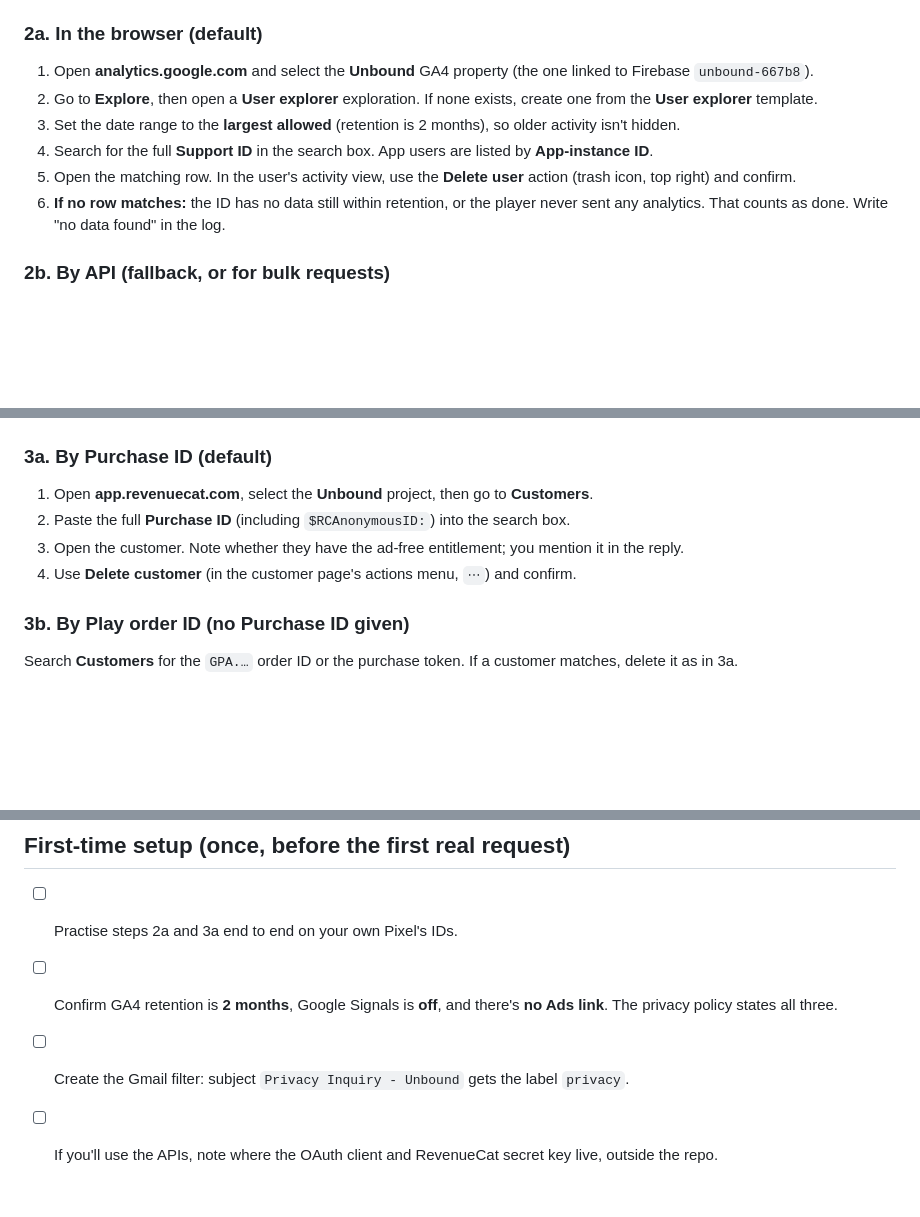
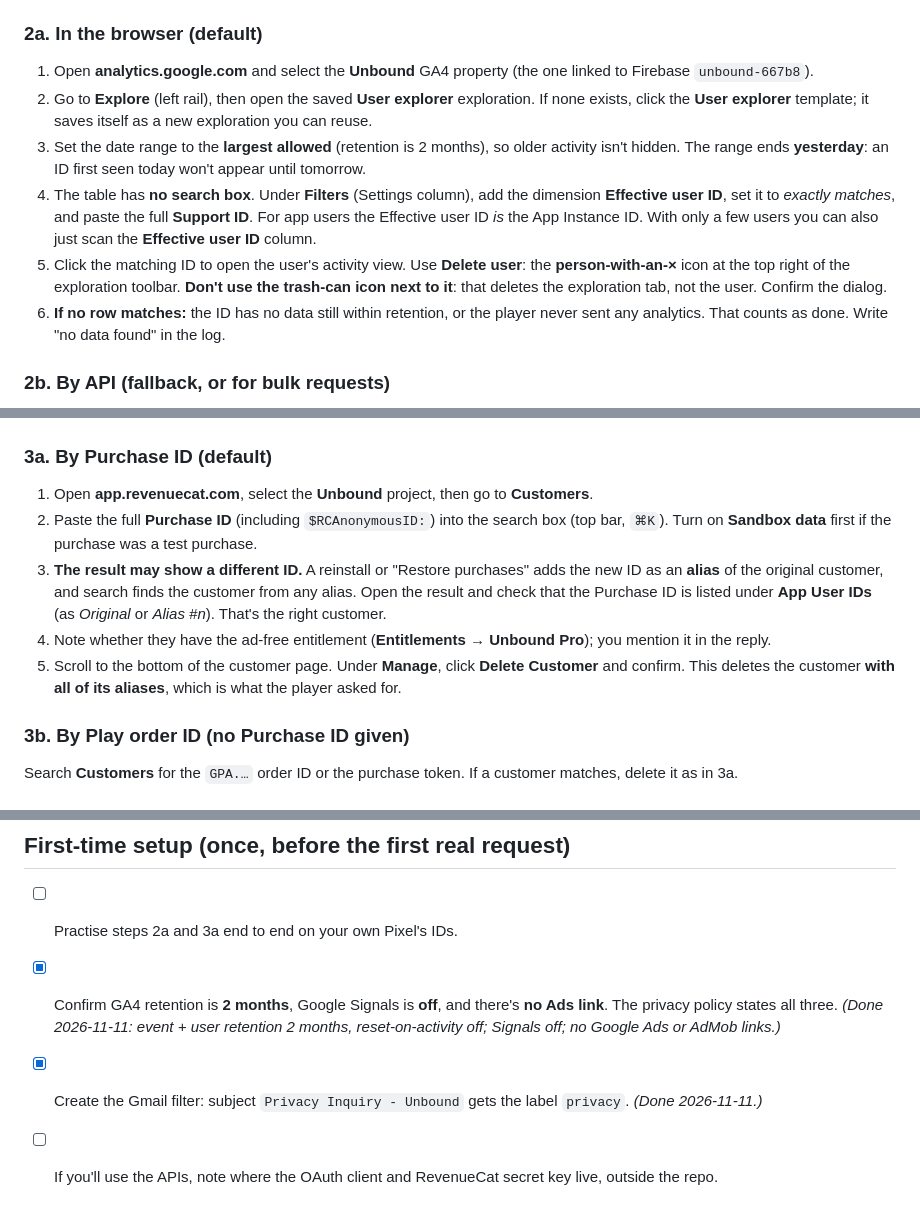
Before and after one commit to vamsikrishna139/chain-pop, a Markdown page: docs/DELETE_MY_DATA_RUNBOOK.md, 3 parts joined by grey strips. Drawn GitHub-style; blank space fills up the shorter version.

Commit message:
docs: correct GA4 and RevenueCat steps in the deletion runbook (#24)
Walking the console steps for real showed two errors:
- GA4 User explorer has no search box (filter on Effective user ID), its
  range ends yesterday, and "Delete user" is the person-with-x icon; the
  trash can next to it deletes the exploration tab.
- RevenueCat search can match an ID as an alias of an older customer, and
  Delete Customer sits under Manage at the bottom of the page (removes all
  aliases), not in a "..." menu.

Also ticks off the first-time setup items done on 2026-11-11.

Co-authored-by: Claude Opus 5.5 <noreply@anthropic.com>

```diff
--- a/docs/DELETE_MY_DATA_RUNBOOK.md
+++ b/docs/DELETE_MY_DATA_RUNBOOK.md
@@ -50,14 +50,21 @@ star it until you've replied.
 
 1. Open **analytics.google.com** and select the **Unbound** GA4 property (the one
    linked to Firebase `unbound-667b8`).
-2. Go to **Explore**, then open a **User explorer** exploration. If none exists,
-   create one from the **User explorer** template.
+2. Go to **Explore** (left rail), then open the saved **User explorer**
+   exploration. If none exists, click the **User explorer** template; it saves
+   itself as a new exploration you can reuse.
 3. Set the date range to the **largest allowed** (retention is 2 months), so
-   older activity isn't hidden.
-4. Search for the full **Support ID** in the search box. App users are listed
-   by **App-instance ID**.
-5. Open the matching row. In the user's activity view, use the **Delete user**
-   action (trash icon, top right) and confirm.
+   older activity isn't hidden. The range ends **yesterday**: an ID first seen
+   today won't appear until tomorrow.
+4. The table has **no search box**. Under **Filters** (Settings column), add
+   the dimension **Effective user ID**, set it to *exactly matches*, and paste
+   the full **Support ID**. For app users the Effective user ID *is* the
+   App Instance ID. With only a few users you can also just scan the
+   **Effective user ID** column.
+5. Click the matching ID to open the user's activity view. Use **Delete user**:
+   the **person-with-an-×** icon at the top right of the exploration toolbar.
+   **Don't use the trash-can icon next to it**: that deletes the exploration
+   tab, not the user. Confirm the dialog.
 6. **If no row matches:** the ID has no data still within retention, or the
    player never sent any analytics. That counts as done. Write "no data
    found" in the log.
@@ -96,11 +103,18 @@ exact request against Google's current docs the first time you use it.
 1. Open **app.revenuecat.com**, select the **Unbound** project, then go to
    **Customers**.
 2. Paste the full **Purchase ID** (including `$RCAnonymousID:`) into the search
-   box.
-3. Open the customer. Note whether they have the ad-free entitlement; you
-   mention it in the reply.
-4. Use **Delete customer** (in the customer page's actions menu, `⋯`) and
-   confirm.
+   box (top bar, `⌘K`). Turn on **Sandbox data** first if the purchase was a
+   test purchase.
+3. **The result may show a different ID.** A reinstall or "Restore purchases"
+   adds the new ID as an **alias** of the original customer, and search finds
+   the customer from any alias. Open the result and check that the Purchase ID
+   is listed under **App User IDs** (as *Original* or *Alias #n*). That's the
+   right customer.
+4. Note whether they have the ad-free entitlement (**Entitlements → Unbound
+   Pro**); you mention it in the reply.
+5. Scroll to the bottom of the customer page. Under **Manage**, click
+   **Delete Customer** and confirm. This deletes the customer **with all of
+   its aliases**, which is what the player asked for.
 
 ### 3b. By Play order ID (no Purchase ID given)
 
@@ -167,9 +181,11 @@ out of the repo and out of chat.
 ## First-time setup (once, before the first real request)
 
 - [ ] Practise steps 2a and 3a end to end on your own Pixel's IDs.
-- [ ] Confirm GA4 retention is **2 months**, Google Signals is **off**, and
+- [x] Confirm GA4 retention is **2 months**, Google Signals is **off**, and
       there's **no Ads link**. The privacy policy states all three.
-- [ ] Create the Gmail filter: subject `Privacy Inquiry - Unbound` gets the
-      label `privacy`.
+      *(Done 2026-11-11: event + user retention 2 months, reset-on-activity
+      off; Signals off; no Google Ads or AdMob links.)*
+- [x] Create the Gmail filter: subject `Privacy Inquiry - Unbound` gets the
+      label `privacy`. *(Done 2026-11-11.)*
 - [ ] If you'll use the APIs, note where the OAuth client and RevenueCat
       secret key live, outside the repo.
```
Also changed, not shown: docs/PRIVACY_REQUEST_PLAYBOOK.md (+2 -2 lines).
